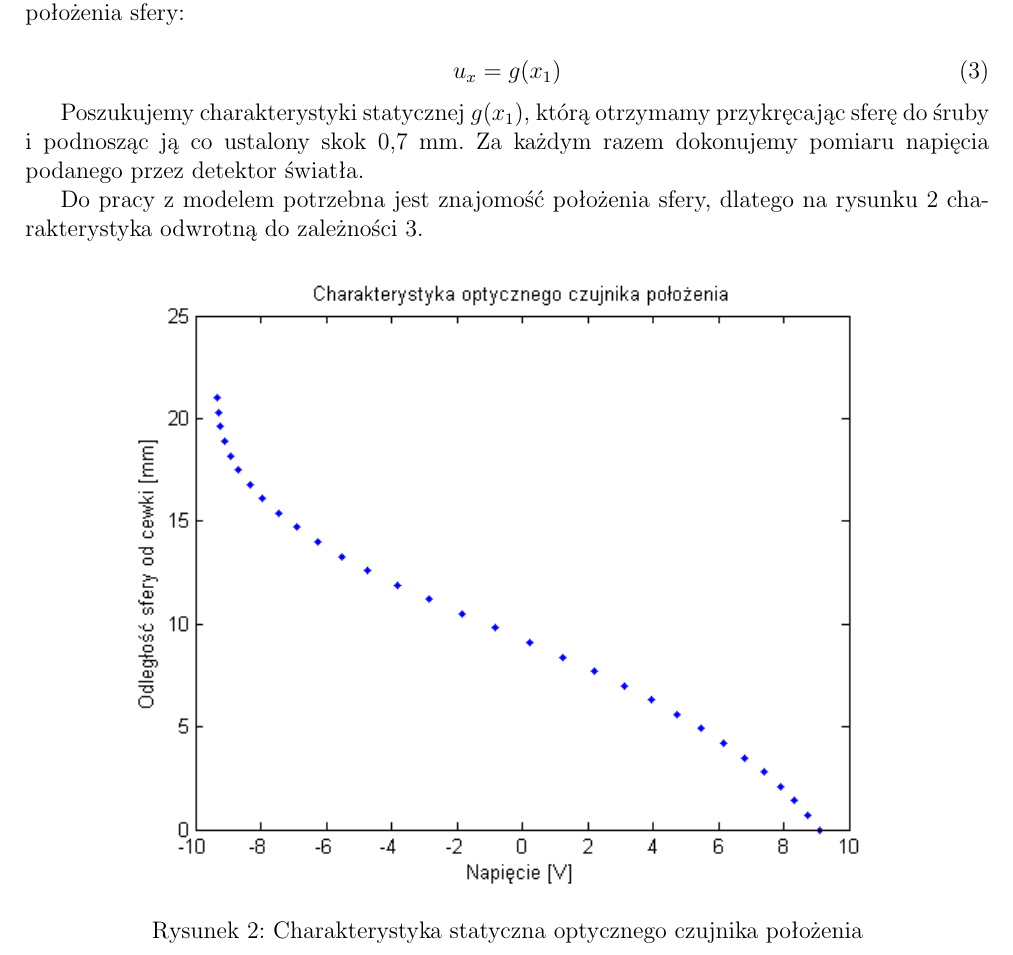
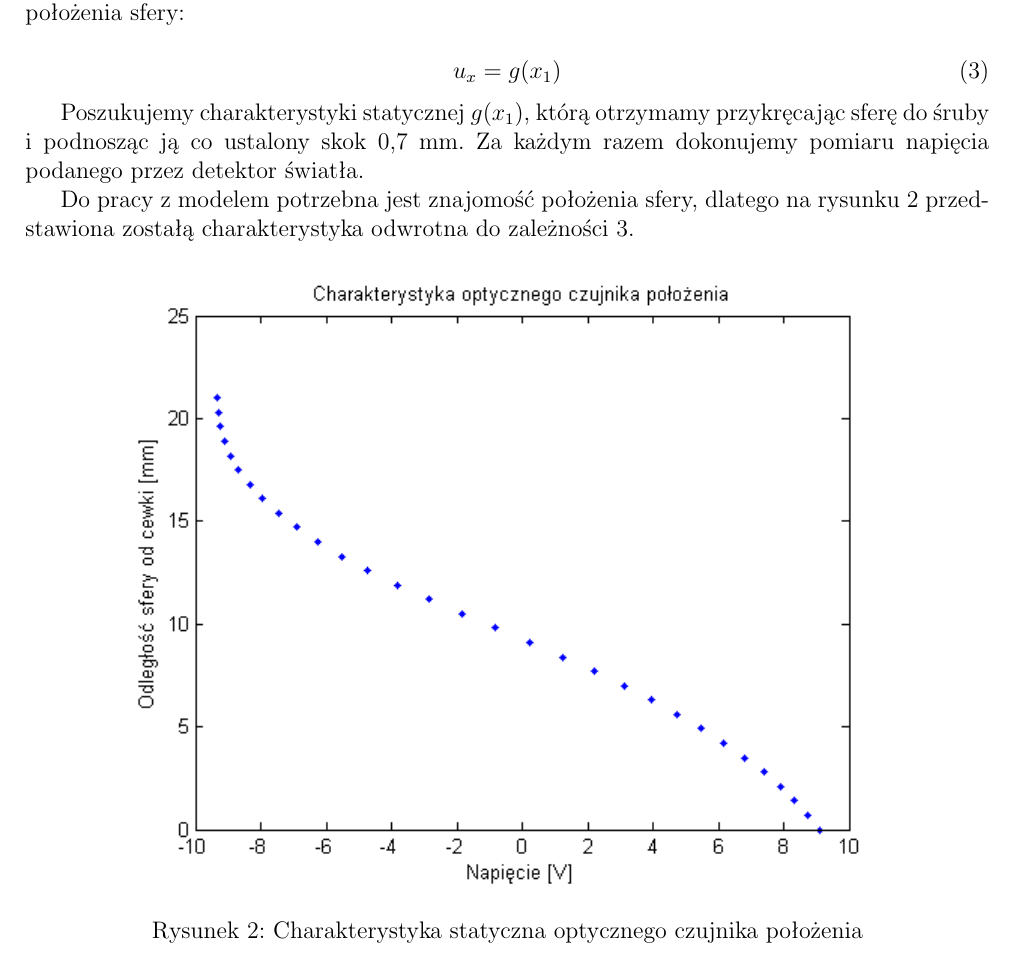
Before and after one commit to Qbicz/MagLev, a LaTeX document (Sprawozdanie/src/main.tex, which reads Sprawozdanie/src/chapters/idf.tex): part of page 3 of 14, cut so that both start at the same text. Compiled offline with pdfLaTeX.

Commit message:
Ostatnie poprawki

```diff
--- a/Sprawozdanie/src/chapters/idf.tex
+++ b/Sprawozdanie/src/chapters/idf.tex
@@ -11,7 +11,7 @@ u_x = g(x_1)
 
 Poszukujemy charakterystyki statycznej $g(x_1)$, którą otrzymamy przykręcając sferę do śruby i podnosząc ją co ustalony skok 0,7 mm. Za każdym razem dokonujemy pomiaru napięcia podanego przez detektor światła.
 
-Do pracy z modelem potrzebna jest znajomość położenia sfery, dlatego na rysunku \ref{img:gx} charakterystyka odwrotną do zależności \ref{eq:gx}.
+Do pracy z modelem potrzebna jest znajomość położenia sfery, dlatego na rysunku \ref{img:gx} przedstawiona zostałą charakterystyka odwrotna do zależności \ref{eq:gx}.
 
 \begin{figure}[!htb]
 \centering
```
Also changed, not shown: Sprawozdanie/src/chapters/model.tex (+1 -1 lines), Sprawozdanie/src/main.pdf.
